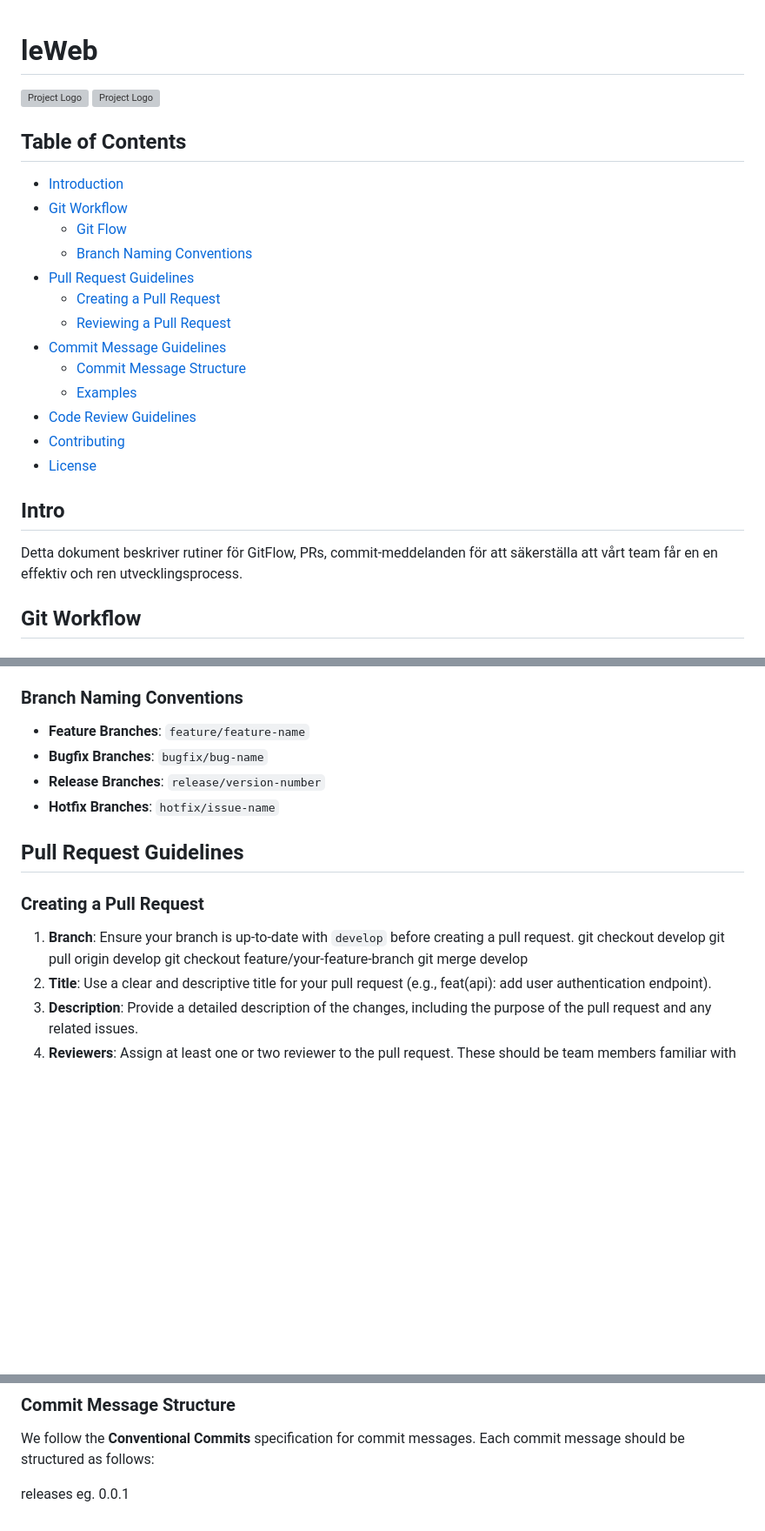
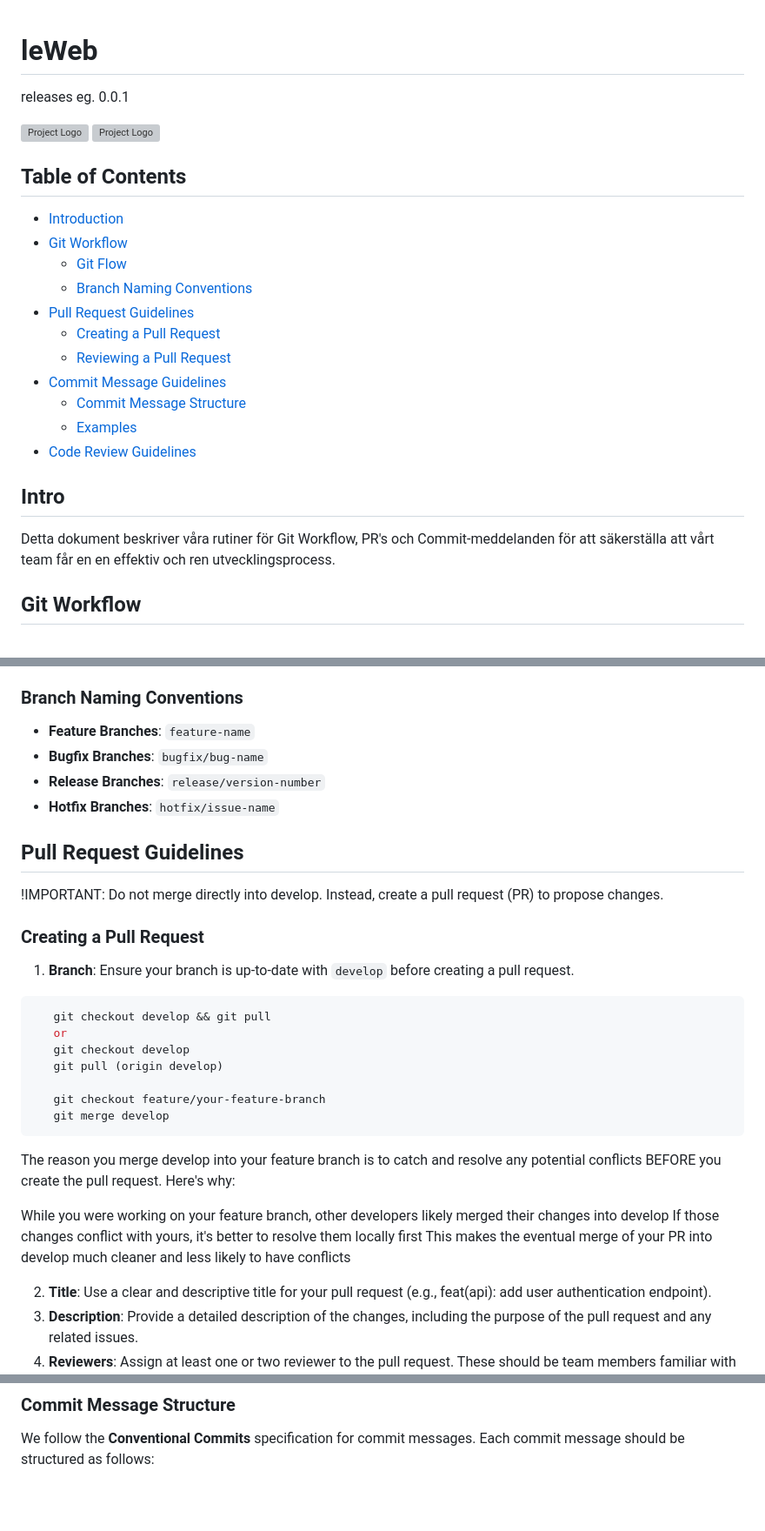
Before and after one commit to gutamuw/leWeb, a Markdown page: README.md, 3 parts joined by grey strips. Shown at 87% size. Drawn GitHub-style; blank space fills up the shorter version; grey boxes are pictures that could not be loaded.

````diff
--- a/README.md
+++ b/README.md
@@ -1,4 +1,6 @@
 # leWeb
+
+releases eg. 0.0.1
 
 ![Project Logo](public/leWeb-logo.webp)
 ![Project Logo](https://miro.medium.com/v2/resize:fit:1400/format:webp/1*3-0EDzE63S_UZx2KbIz_dg.png)
@@ -16,12 +18,10 @@
   - [Commit Message Structure](#commit-message-structure)
   - [Examples](#examples)
 - [Code Review Guidelines](#code-review-guidelines)
-- [Contributing](#contributing)
-- [License](#license)
 
 ## Intro
 
-Detta dokument beskriver rutiner för GitFlow, PRs, commit-meddelanden för att säkerställa att vårt team får en en effektiv och ren utvecklingsprocess.
+Detta dokument beskriver våra rutiner för Git Workflow, PR's och Commit-meddelanden för att säkerställa att vårt team får en en effektiv och ren utvecklingsprocess.
 
 ## Git Workflow
 
@@ -39,20 +39,35 @@ We follow the **Git Flow** workflow to manage our branches and releases. Here's
 
 ### Branch Naming Conventions
 
-- **Feature Branches**: `feature/feature-name`
+- **Feature Branches**: `feature-name`
 - **Bugfix Branches**: `bugfix/bug-name`
 - **Release Branches**: `release/version-number`
 - **Hotfix Branches**: `hotfix/issue-name`
 
 ## Pull Request Guidelines
 
+!IMPORTANT: Do not merge directly into develop. Instead, create a pull request (PR) to propose changes.
+
 ### Creating a Pull Request
 
 1. **Branch**: Ensure your branch is up-to-date with `develop` before creating a pull request.
+
+```bash
+   git checkout develop && git pull
+   or
    git checkout develop
-   git pull origin develop
+   git pull (origin develop)
+
    git checkout feature/your-feature-branch
    git merge develop
+```
+
+The reason you merge develop into your feature branch is to catch and resolve any potential conflicts BEFORE you create the pull request. Here's why:
+
+While you were working on your feature branch, other developers likely merged their changes into develop
+If those changes conflict with yours, it's better to resolve them locally first
+This makes the eventual merge of your PR into develop much cleaner and less likely to have conflicts
+
 2. **Title**: Use a clear and descriptive title for your pull request (e.g., feat(api): add user authentication endpoint).
 3. **Description**: Provide a detailed description of the changes, including the purpose of the pull request and any related issues.
 4. **Reviewers**: Assign at least one or two reviewer to the pull request. These should be team members familiar with the codebase.
@@ -77,5 +92,3 @@ Merge Responsibility: The person who created the PR or the primary reviewer can
 ### Commit Message Structure
 
 We follow the **Conventional Commits** specification for commit messages. Each commit message should be structured as follows:
-
-releases eg. 0.0.1
````
Also changed, not shown: other parts of README.md (+1 -1 lines).
